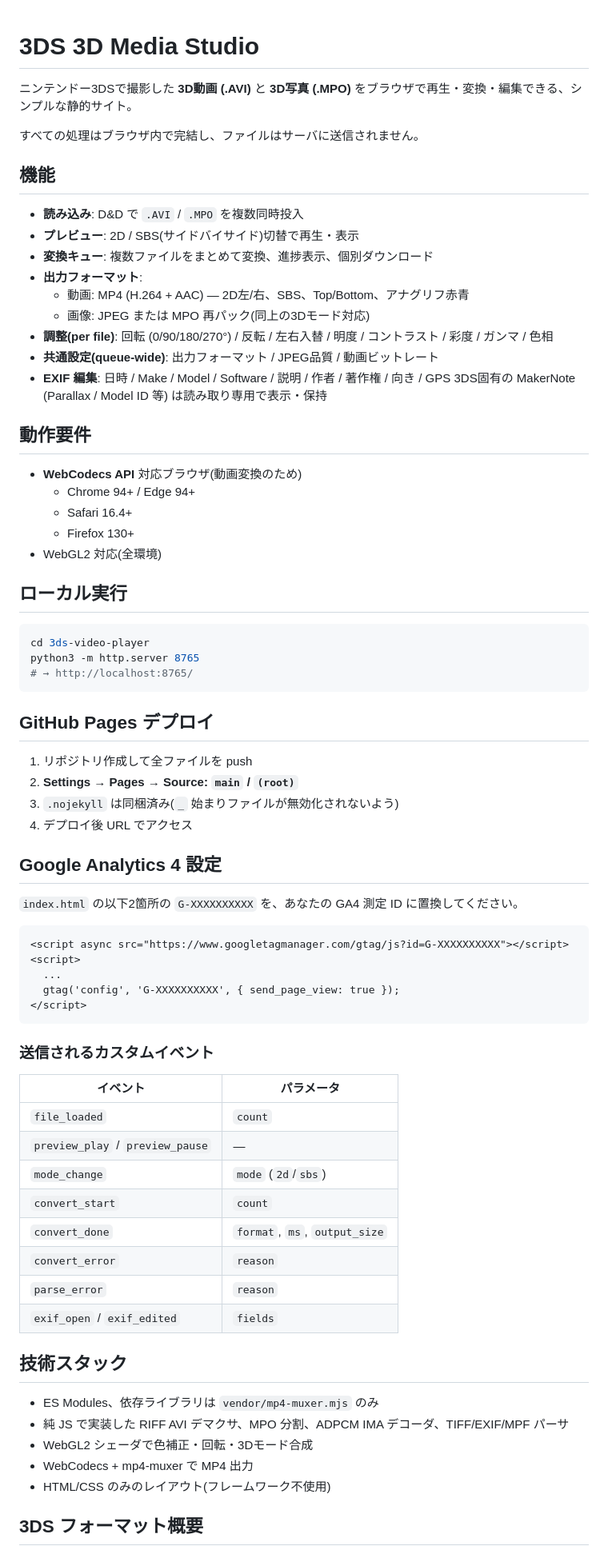
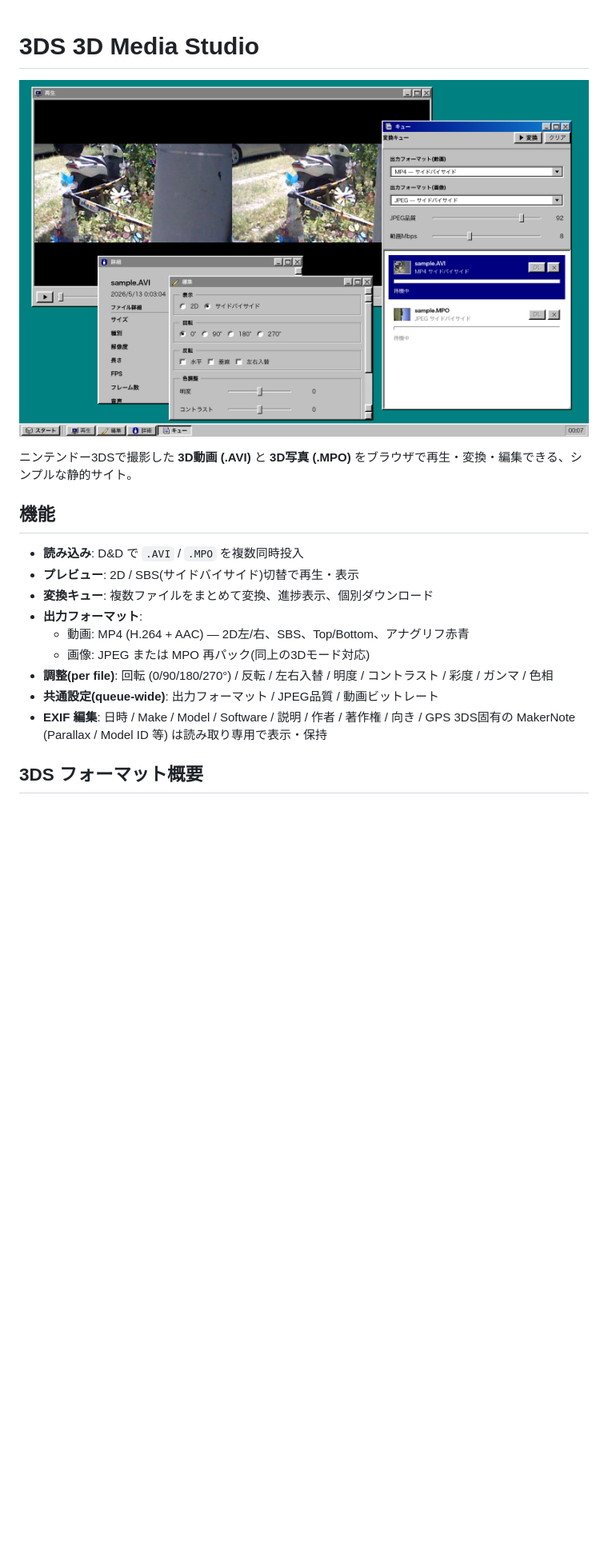
Before and after one commit to kouheisatou/3ds-video-player, a Markdown page: README.md, the part around the change. Shown: that part at 80% size. Rendered like a GitHub page; pictures changed too: preview.png (added); blank space fills up the shorter version.

````diff
--- a/README.md
+++ b/README.md
@@ -1,8 +1,8 @@
 # 3DS 3D Media Studio
 
+![preview.png](preview.png)
+
 ニンテンドー3DSで撮影した **3D動画 (.AVI)** と **3D写真 (.MPO)** をブラウザで再生・変換・編集できる、シンプルな静的サイト。
-
-すべての処理はブラウザ内で完結し、ファイルはサーバに送信されません。
 
 ## 機能
 
@@ -17,62 +17,6 @@
 - **EXIF 編集**: 日時 / Make / Model / Software / 説明 / 作者 / 著作権 / 向き / GPS
   3DS固有の MakerNote (Parallax / Model ID 等) は読み取り専用で表示・保持
 
-## 動作要件
-
-- **WebCodecs API** 対応ブラウザ(動画変換のため)
-  - Chrome 94+ / Edge 94+
-  - Safari 16.4+
-  - Firefox 130+
-- WebGL2 対応(全環境)
-
-## ローカル実行
-
-```bash
-cd 3ds-video-player
-python3 -m http.server 8765
-# → http://localhost:8765/
-```
-
-## GitHub Pages デプロイ
-
-1. リポジトリ作成して全ファイルを push
-2. **Settings → Pages → Source: `main` / `(root)`**
-3. `.nojekyll` は同梱済み(`_` 始まりファイルが無効化されないよう)
-4. デプロイ後 URL でアクセス
-
-## Google Analytics 4 設定
-
-`index.html` の以下2箇所の `G-XXXXXXXXXX` を、あなたの GA4 測定 ID に置換してください。
-
-```html
-<script async src="https://www.googletagmanager.com/gtag/js?id=G-XXXXXXXXXX"></script>
-<script>
-  ...
-  gtag('config', 'G-XXXXXXXXXX', { send_page_view: true });
-</script>
-```
-
-### 送信されるカスタムイベント
-
-| イベント | パラメータ |
-|---|---|
-| `file_loaded` | `count` |
-| `preview_play` / `preview_pause` | — |
-| `mode_change` | `mode` (`2d`/`sbs`) |
-| `convert_start` | `count` |
-| `convert_done` | `format`, `ms`, `output_size` |
-| `convert_error` | `reason` |
-| `parse_error` | `reason` |
-| `exif_open` / `exif_edited` | `fields` |
-
-## 技術スタック
-
-- ES Modules、依存ライブラリは `vendor/mp4-muxer.mjs` のみ
-- 純 JS で実装した RIFF AVI デマクサ、MPO 分割、ADPCM IMA デコーダ、TIFF/EXIF/MPF パーサ
-- WebGL2 シェーダで色補正・回転・3Dモード合成
-- WebCodecs + mp4-muxer で MP4 出力
-- HTML/CSS のみのレイアウト(フレームワーク不使用)
-
 ## 3DS フォーマット概要
 
 ### `.AVI` (3DS 3D動画)
````
